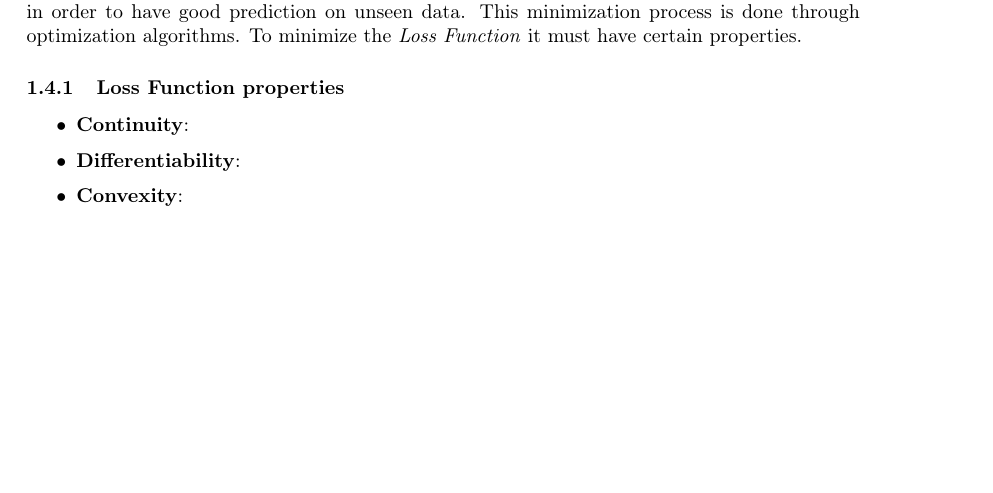
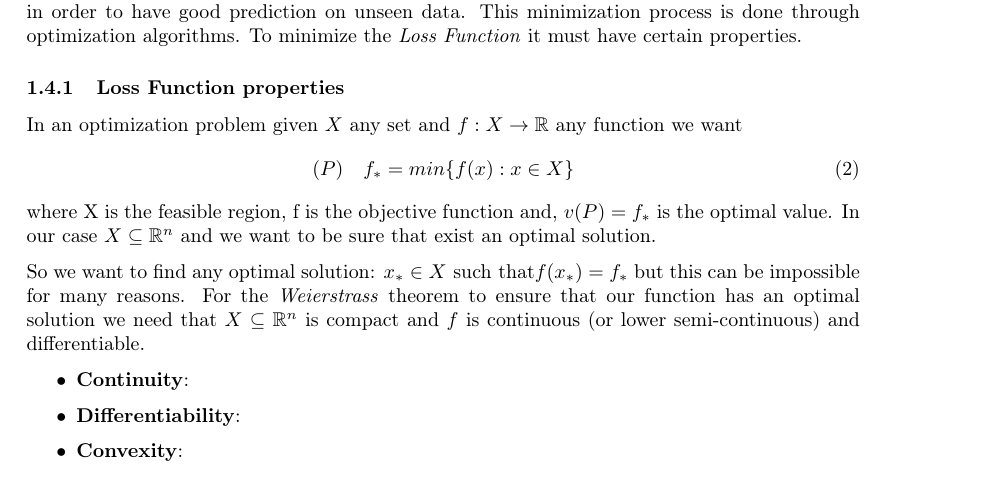
Before and after one commit to FraCorti/CMProject, a LaTeX paper (docs/report/relazione.tex, which reads docs/report/sez/introduction.tex): part of page 3 of 10, cut so that both start at the same text, the shorter picture padded with empty space. Compiled offline with pdfLaTeX.

Commit message:
Loss property

```diff
--- a/docs/report/sez/introduction.tex
+++ b/docs/report/sez/introduction.tex
@@ -58,9 +58,17 @@ MSE = \frac{1}{n} \sum_{i=1}^n (\widehat{y}-y)_{i}^2
 where $n$ represents the number of sample input data we passed into in the model. Since purpose of neural networks is to build models that fits data, we want to minimize the \textit{Loss Function} in order to have good prediction on unseen data. This minimization process is done through optimization algorithms. To minimize the \textit{Loss Function} it must have certain properties.
 
 \subsubsection{Loss Function properties}
+In an optimization problem given $X$ any set and $f: X \rightarrow \mathbb{R}$ any function we want
+\begin{equation}
+(P) \quad f_{*} = min \{f(x) : x \in X\}
+\end{equation}
+where X is the feasible region, f is the objective function and, $v(P) = f_{*}$ is the optimal value. In our case $X \subseteq \mathbb{R}^{n}$ and we want to be sure that exist an optimal solution.
+
+So we want to find any optimal solution: $x_{*} \in X  \textnormal{ such that} f(x_{*}) = f_{*}$ but this can be impossible for many reasons. For the \textit{Weierstrass} theorem to ensure that our function has an optimal solution we need that $X \subseteq \mathbb{R}^{n}$ is compact and $f$ is continuous (or lower semi-continuous) and differentiable.
+
 \begin{itemize}
 	\item \textbf{Continuity}:
-	\item \textbf{Differentiability}:
+	\item  \textbf{Differentiability}:
 	\item \textbf{Convexity}:
 \end{itemize}
 \subsection{Properties}
```
